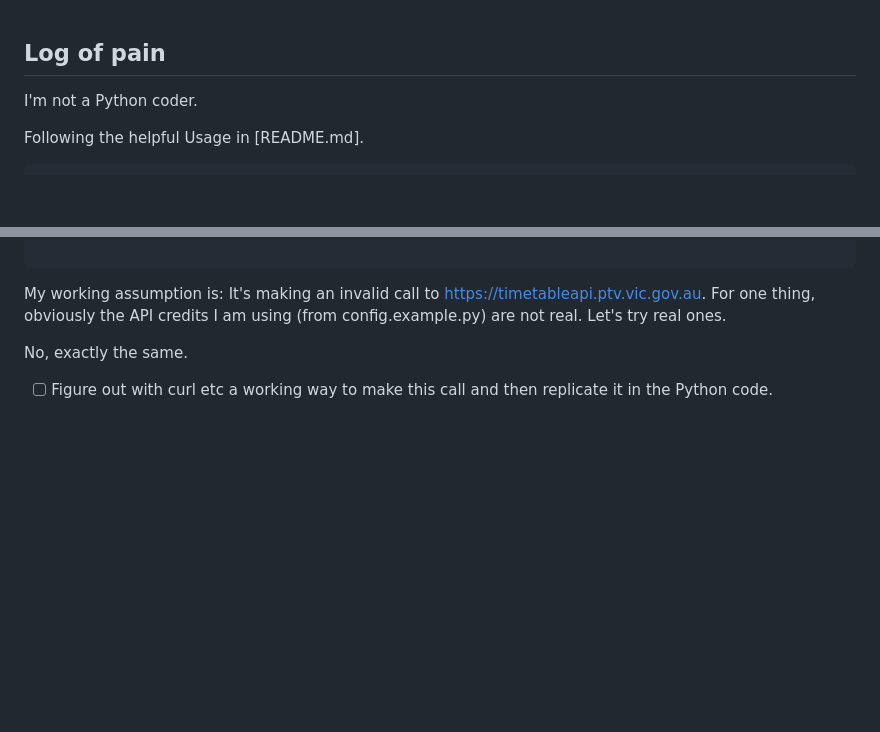
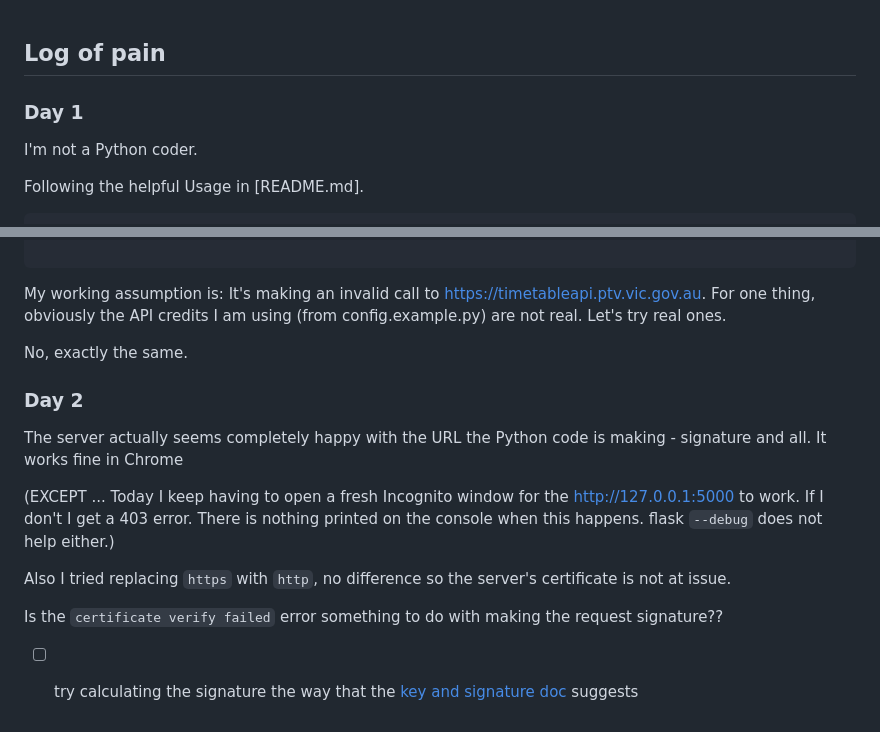
Before and after one commit to ishepherd/VirtualMetro, a Markdown page: log-of-pain.md, 2 parts joined by grey strips. Rendered like a GitHub page; blank space fills up the shorter version.

Commit message:
log-of-pain: certificate verify failed

```diff
--- a/log-of-pain.md
+++ b/log-of-pain.md
@@ -1,4 +1,6 @@
 ## Log of pain
+
+### Day 1
 
 I'm not a Python coder.
 
@@ -149,4 +151,19 @@ For one thing, obviously the API credits I am using (from config.example.py) are
 
 No, exactly the same.
 
- - [ ] Figure out with curl etc a working way to make this call and then replicate it in the Python code.
+
+### Day 2
+
+The server actually seems completely happy with the URL the Python code is making - signature and all.
+It works fine in Chrome
+
+(EXCEPT ... Today I keep having to open a fresh Incognito window for the http://127.0.0.1:5000 to work.
+If I don't I get a 403 error. There is nothing printed on the console when this happens. flask `--debug` does not help either.)
+
+Also I tried replacing `https` with `http`, no difference so the server's certificate is not at issue.
+
+Is the `certificate verify failed` error something to do with making the request signature??
+
+ - [ ] try calculating the signature the way that the [key and signature doc] suggests
+
+
```
Also changed, not shown: other parts of log-of-pain.md (+1 -0 lines).
